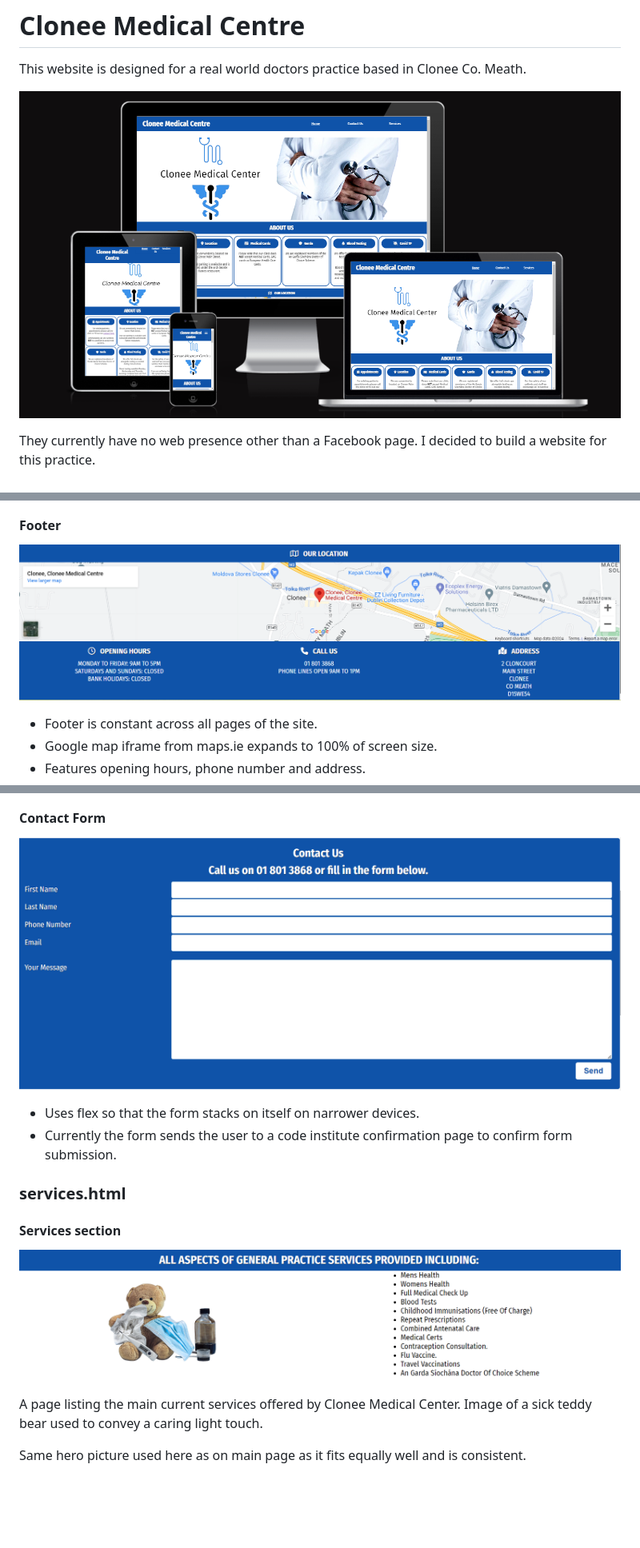
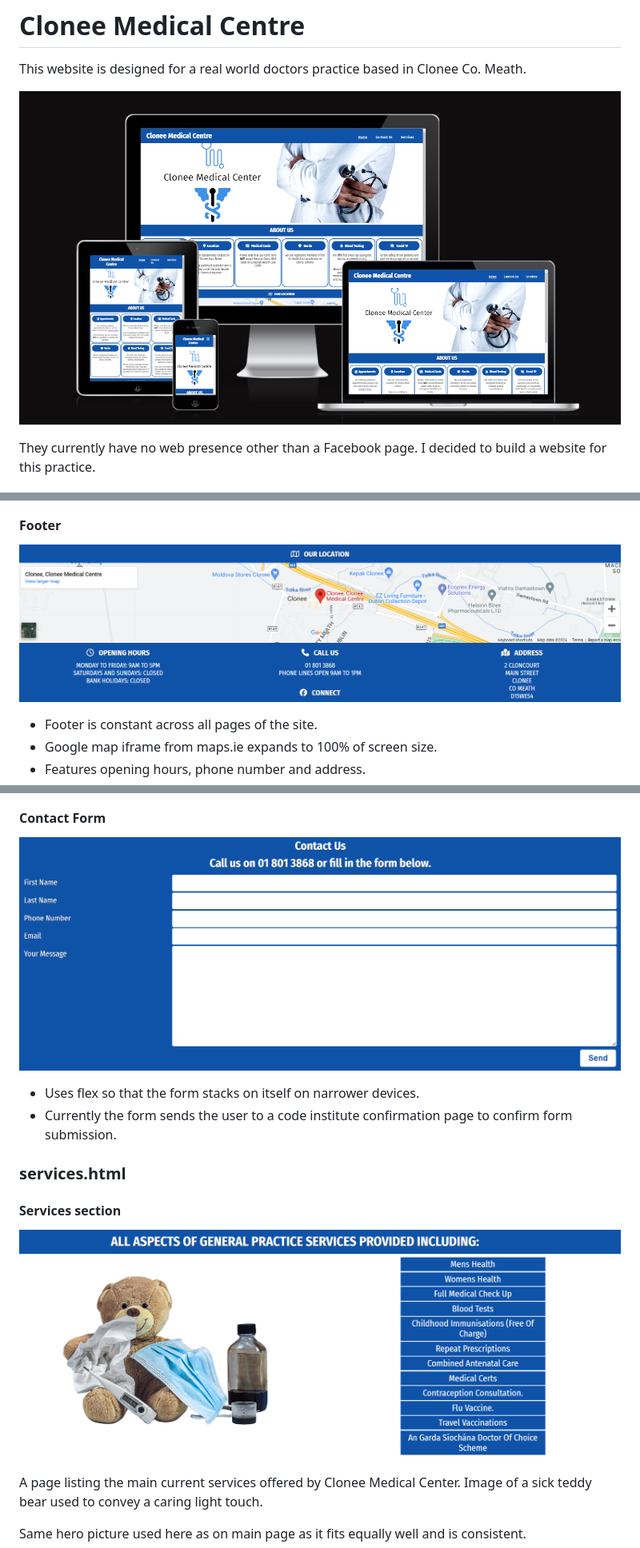
Before and after one commit to Pat-Forde/Project-1-Clonee-Medical-Centre, a Markdown page: README.md, 3 parts joined by grey strips. Shown at 80% size. Drawn GitHub-style; pictures changed too: assets/images/readme-images/contact-form.png, assets/images/readme-images/footer.png, assets/images/readme-images/responsivescreenshots.png (added); blank space fills up the shorter version.

Commit message:
Update images in readme

```diff
--- a/README.md
+++ b/README.md
@@ -5,7 +5,7 @@
 
 This website is designed for a real world doctors practice based in Clonee Co. Meath.
 
-![Clonee Medical Centre](assets/images/responsivescreenshots.png)
+![Clonee Medical Centre](assets/images/readme-images/responsivescreenshots.png)
 
 
 They currently have no web presence other than a Facebook page. I decided to build a website for this practice.
```
Also changed, not shown: other parts of README.md (+1 -1 lines), 1 other file.
